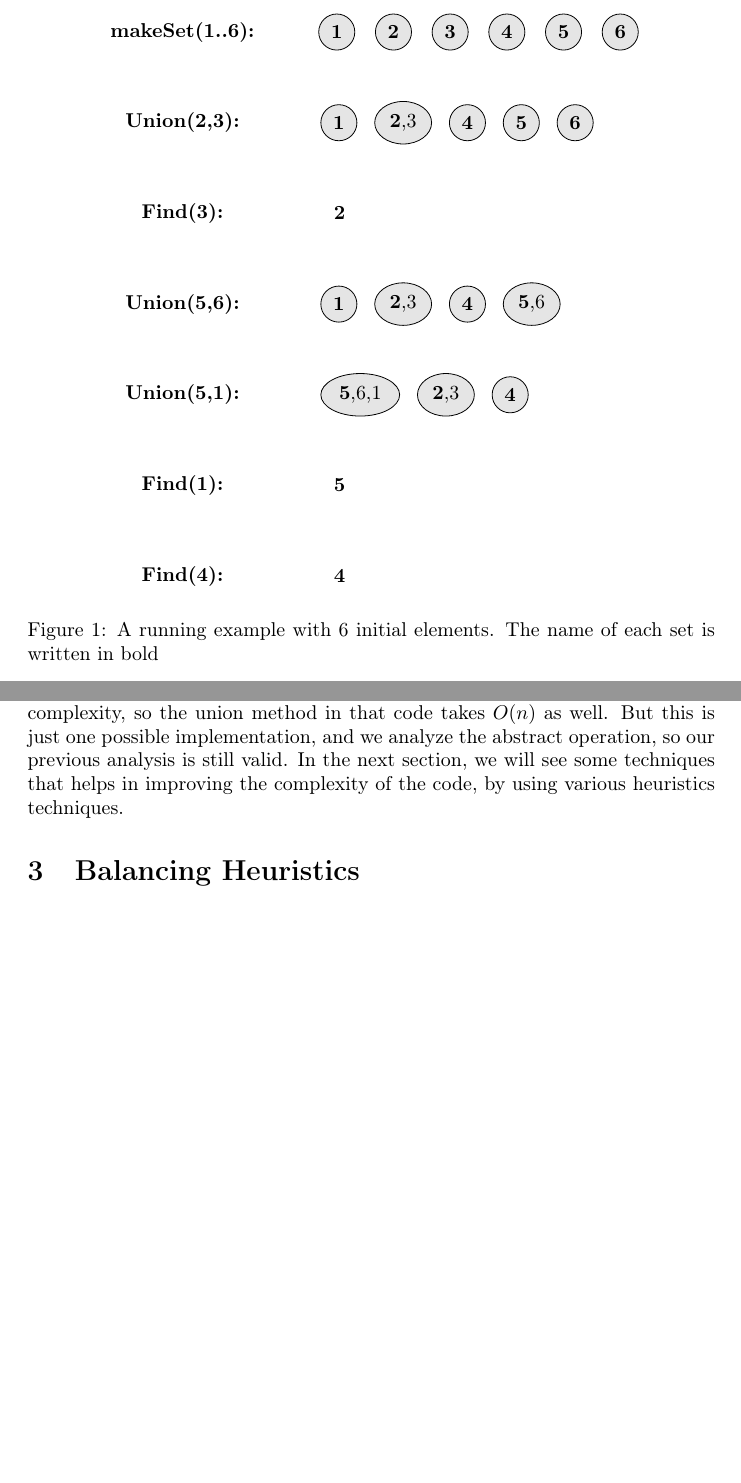
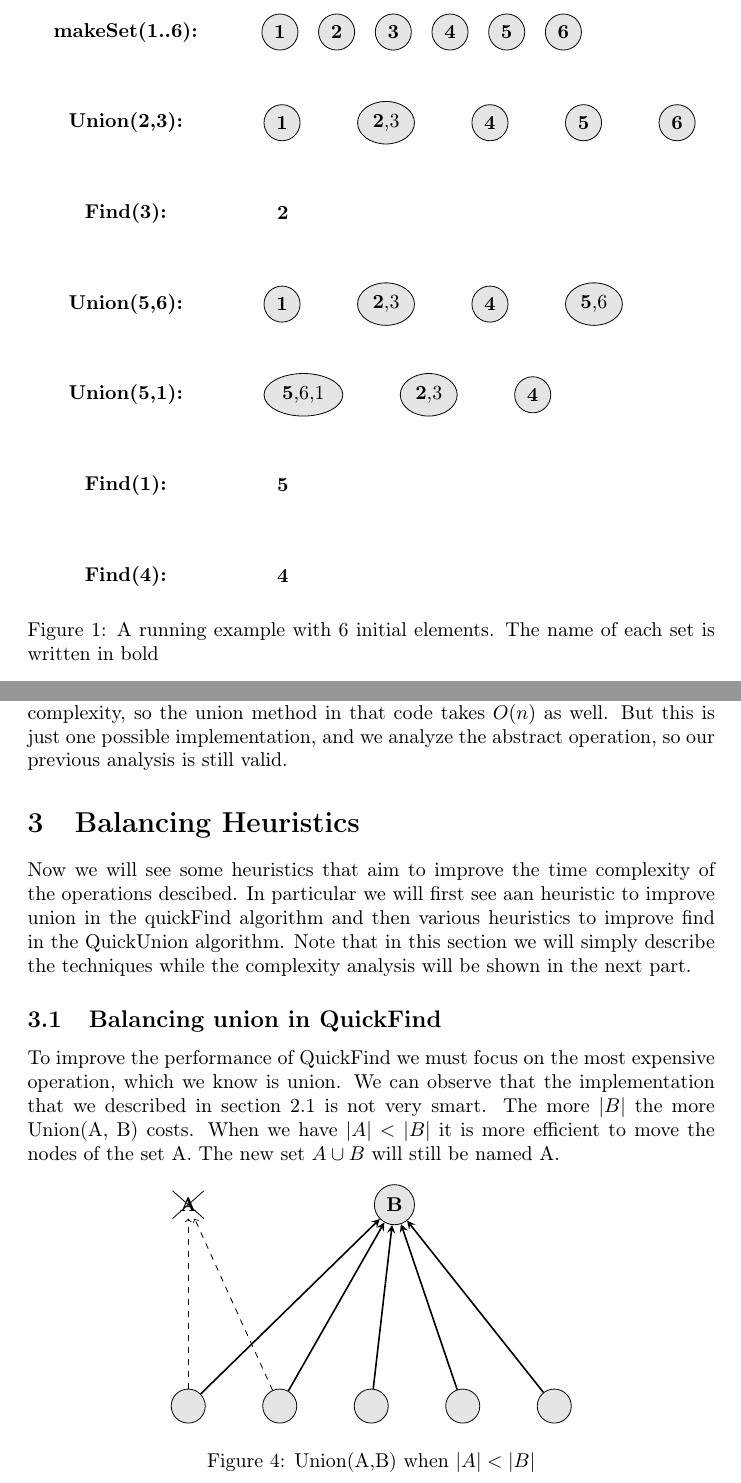
Before and after one commit to piazzesiNiccolo/UnionFind-report, a LaTeX paper (report.tex): two parts of pages 2 and 6 of 6 before the commit and two parts of pages 2 and 6 of 7 after it, joined at a grey line, cut so that both start at the same text, the shorter picture padded with empty space. Compiled offline with pdfLaTeX.

Commit message:
started third section

```diff
--- a/report.tex
+++ b/report.tex
@@ -65,24 +65,24 @@ of union operations, because they cannot be more than $n-1$.
     \node[minimum size = 3mm](start)[left=1cm of n0]{\textbf{makeSet(1..6):}};
     \node[minimum size=3mm] (u1)[below=of start] {\textbf{Union(2,3):}};
     \node[circle,fill=black!10, draw, minimum size=3mm] (u1n1)[right=1.3cm of u1] {\textbf{1}};
-    \node[ellipse,fill=black!10,draw,fill=black!10, minimum size=3mm] (u1n2)[right=0.3cm of u1n1] {\textbf{2},3};
-    \node[circle,fill=black!10, draw, minimum size=3mm] (u1n3)[right=0.3cm of u1n2] {\textbf{4}};
-    \node[circle,fill=black!10, draw, minimum size=3mm] (u1n4)[right=0.3cm of u1n3] {\textbf{5}};
-    \node[circle,fill=black!10, draw, minimum size=3mm] (u1n5)[right=0.3cm of u1n4] {\textbf{6}};
+    \node[ellipse,fill=black!10,draw,fill=black!10, minimum size=3mm] (u1n2)[right=1cm of u1n1] {\textbf{2},3};
+    \node[circle,fill=black!10, draw, minimum size=3mm] (u1n3)[right=1cm of u1n2] {\textbf{4}};
+    \node[circle,fill=black!10, draw, minimum size=3mm] (u1n4)[right=1cm of u1n3] {\textbf{5}};
+    \node[circle,fill=black!10, draw, minimum size=3mm] (u1n5)[right=1cm of u1n4] {\textbf{6}};
 
     \node[minimum size=3mm] (f1) [below= of u1]{\textbf{Find(3):}};
     \node[minimum size=3mm] (f1n1)[right=1.7cm of f1]{\textbf{2}};
 
     \node[minimum size=3mm] (u2)[below=of f1] {\textbf{Union(5,6):}};
     \node[circle,fill=black!10, draw, minimum size=3mm] (u2n1)[right=1.3cm of u2] {\textbf{1}};
-    \node[ellipse,fill=black!10,draw, minimum size=3mm] (u2n2)[right=0.3cm of u2n1] {\textbf{2},3};
-    \node[circle,fill=black!10, draw, minimum size=3mm] (u2n3)[right=0.3cm of u2n2] {\textbf{4}};
-    \node[ellipse,fill=black!10,draw, minimum size=3mm] (u2n4)[right=0.3cm of u2n3] {\textbf{5},6};
+    \node[ellipse,fill=black!10,draw, minimum size=3mm] (u2n2)[right=1cm of u2n1] {\textbf{2},3};
+    \node[circle,fill=black!10, draw, minimum size=3mm] (u2n3)[right=1cm of u2n2] {\textbf{4}};
+    \node[ellipse,fill=black!10,draw, minimum size=3mm] (u2n4)[right=1cm of u2n3] {\textbf{5},6};
 
     \node[minimum size=3mm] (u3)[below=of u2] {\textbf{Union(5,1):}};
     \node[ellipse,fill=black!10,draw, minimum size=3mm] (u3n1)[right=1.3cm of u3] {\textbf{5},6,1};
-    \node[ellipse,fill=black!10,draw, minimum size=3mm] (u3n2)[right=0.3cm of u3n1] {\textbf{2},3};
-    \node[circle,fill=black!10, draw, minimum size=3mm] (u3n3)[right=0.3cm of u3n2] {\textbf{4}};
+    \node[ellipse,fill=black!10,draw, minimum size=3mm] (u3n2)[right=1cm of u3n1] {\textbf{2},3};
+    \node[circle,fill=black!10, draw, minimum size=3mm] (u3n3)[right=1cm of u3n2] {\textbf{4}};
 
     \node[minimum size=3mm] (f2) [below= of u3]{\textbf{Find(1):}};
     \node[minimum size=3mm] (f2n1)[right=1.7cm of f2]{\textbf{5}};
@@ -179,9 +180,40 @@ very easily in $O(1)$ time. If we look to the implementation in Listing \ref{lab
 that in the union operation we first call find to find the root of the trees containing the elements. Find takes $O(n)$ and this dominates the
 total complexity, so the union method in that code takes $ O(n)$ as well. But this is just one possible implementation, and we analyze
 the abstract operation, so our previous analysis is still valid.
-In the next section, we will see some techniques that helps in improving the complexity of the code, by using various heuristics techniques.
 
 \section{Balancing Heuristics}
+Now we will see some heuristics that aim to improve the time complexity of the operations descibed. In particular
+we will first see aan heuristic to improve union in the quickFind algorithm and then various heuristics to improve
+find in the QuickUnion algorithm. Note that in this section we will simply describe the techniques while the
+complexity analysis will be shown in the next part.
+\subsection{Balancing union in QuickFind}
+To improve the performance of QuickFind we must focus on the most expensive operation, which we know is
+union. We can observe that the implementation that we described in section \ref{QF} is not very smart. The more $ | B | $ the more
+Union(A, B) costs. When we have $|A| < |B| $ it is more efficient to move the nodes of the set A. The new set
+$A \cup B$ will still be named A.
+
+\begin{figure}[h!]
+    \centering
+    \begin{tikzpicture}
+
+        \node[circle,cross out,fill=black!10, draw=, minimum size=3mm] (qf1) at (0,0) {\textbf{A}};
+        \node[circle,fill=black!10, draw=, minimum size=6mm] (qf2)[right= 3cm of qf1] {\textbf{B}};
+        \node[circle,fill=black!10, draw=, minimum size=6mm] (qf3)[below= 3cm of qf1] {};
+        \node[circle,fill=black!10, draw=, minimum size=6mm] (qf4)[right= 1cm of qf3] {};
+        \node[circle,fill=black!10, draw=, minimum size=6mm] (qf5)[right= 1cm of qf4] {};
+        \node[circle,fill=black!10, draw=, minimum size=6mm] (qf6)[right= 1cm of qf5] {};
+        \node[circle,fill=black!10, draw=, minimum size=6mm] (qf7)[right= 1cm of qf6] {};
+        \draw[dashedarrow] (qf3) -- (qf1);
+        \draw[dashedarrow] (qf4) -- (qf1);
+        \draw[arrow] (qf3) -- (qf2);
+        \draw[arrow] (qf4) -- (qf2);
+        \draw[arrow] (qf5) -- (qf2);
+        \draw[arrow] (qf6) -- (qf2);
+        \draw[arrow] (qf7) -- (qf2);
+    \end{tikzpicture}
+    \caption{Union(A,B) when $|A| < |B|$}
+    \label{fig:qfsize}
+\end{figure}
 \section{Time complexity and proof}
 \section{Applications}
 \bibliographystyle{plain}
```
Also changed, not shown: code/quickFind.cpp (+2 -1 lines), report.tex (5 more changed lines).
